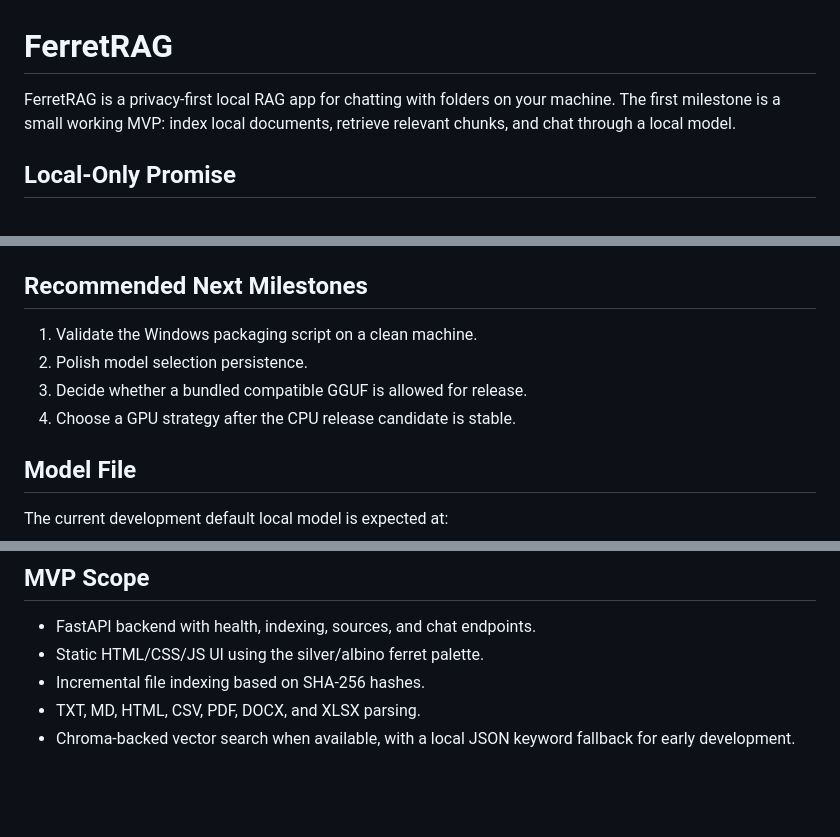
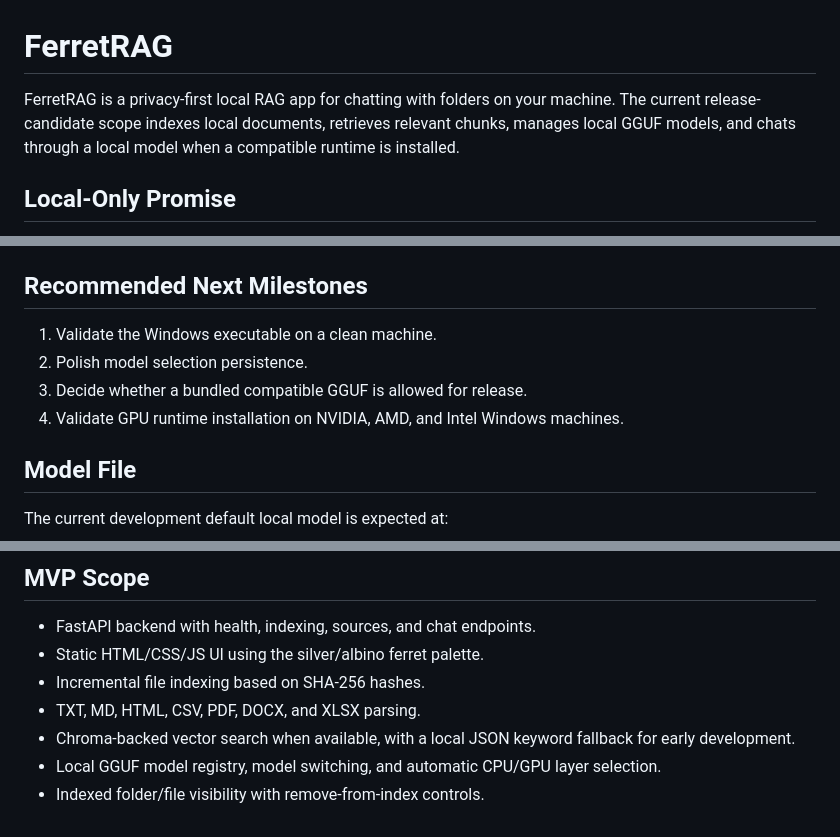
Before and after one commit to AntaresTerran/FerretRAG, a Markdown page: README.md, 3 parts joined by grey strips. Drawn GitHub-style; blank space fills up the shorter version.

Commit message:
docs: update README for RC state

```diff
--- a/README.md
+++ b/README.md
@@ -1,6 +1,6 @@
 # FerretRAG
 
-FerretRAG is a privacy-first local RAG app for chatting with folders on your machine. The first milestone is a small working MVP: index local documents, retrieve relevant chunks, and chat through a local model.
+FerretRAG is a privacy-first local RAG app for chatting with folders on your machine. The current release-candidate scope indexes local documents, retrieves relevant chunks, manages local GGUF models, and chats through a local model when a compatible runtime is installed.
 
 ## Local-Only Promise
 
@@ -142,10 +142,10 @@ Install PyInstaller into this project venv before packaging:
 
 ## Recommended Next Milestones
 
-1. Validate the Windows packaging script on a clean machine.
+1. Validate the Windows executable on a clean machine.
 2. Polish model selection persistence.
 3. Decide whether a bundled compatible GGUF is allowed for release.
-4. Choose a GPU strategy after the CPU release candidate is stable.
+4. Validate GPU runtime installation on NVIDIA, AMD, and Intel Windows machines.
 
 ## Model File
 
@@ -165,3 +165,5 @@ verify the model license and redistribution terms.
 - Incremental file indexing based on SHA-256 hashes.
 - TXT, MD, HTML, CSV, PDF, DOCX, and XLSX parsing.
 - Chroma-backed vector search when available, with a local JSON keyword fallback for early development.
+- Local GGUF model registry, model switching, and automatic CPU/GPU layer selection.
+- Indexed folder/file visibility with remove-from-index controls.
```
